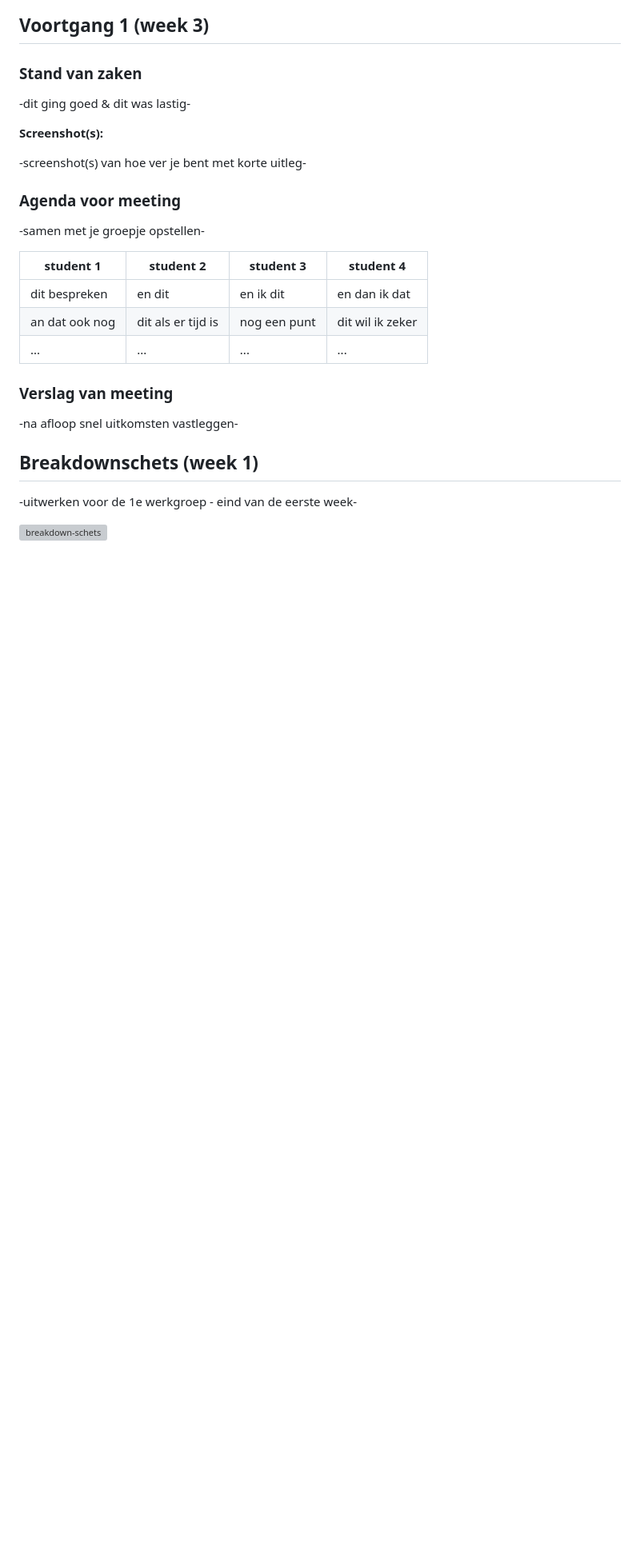
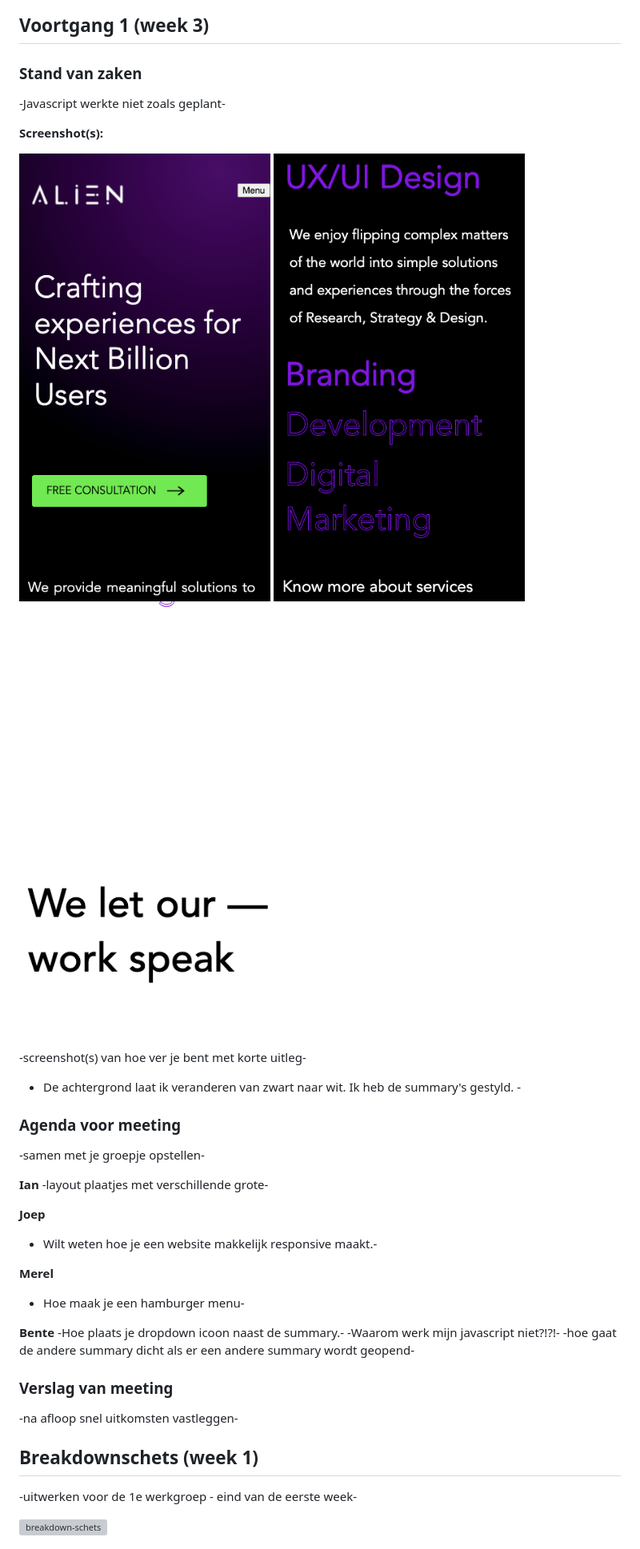
Before and after one commit to benteroelofsen/frontend, a Markdown page: readme.md, the part around the change. Shown at 80% size. GitHub-like rendering; pictures changed too: images/derde.png (added), images/eerste.png (added), images/tweede.png (added); blank space fills up the shorter version; grey boxes are pictures that could not be loaded.

```diff
--- a/readme.md
+++ b/readme.md
@@ -38,21 +38,36 @@ Markdown cheat cheet: [Hulp bij het schrijven van Markdown](https://github.com/a
 
 ### Stand van zaken
 
--dit ging goed & dit was lastig-
+-Javascript werkte niet zoals geplant-
 
 **Screenshot(s):**
 
+<img src="images/eerste.png" alt="">
+<img src="images/tweede.png" alt="">
+<img src="images/derde.png" alt="">
+
+
+
 -screenshot(s) van hoe ver je bent met korte uitleg-
+- De achtergrond laat ik veranderen van zwart naar wit. Ik heb de summary's gestyld. -
 
 ### Agenda voor meeting
 
 -samen met je groepje opstellen-
 
-| student 1      | student 2          | student 3    | student 4        |
-| ---            | ---                | ---          | ---              |
-| dit bespreken  | en dit             | en ik dit    | en dan ik dat    |
-| an dat ook nog | dit als er tijd is | nog een punt | dit wil ik zeker |
-| ...            | ...                | ...          | ...              |
+**Ian**
+-layout plaatjes met verschillende grote-
+
+**Joep**
+- Wilt weten hoe je een website makkelijk responsive maakt.-
+
+**Merel**
+- Hoe maak je een hamburger menu-
+
+**Bente**
+-Hoe plaats je dropdown icoon naast de summary.-
+-Waarom werk mijn javascript niet?!?!-
+-hoe gaat de andere summary dicht als er een andere summary wordt geopend-
 
 ### Verslag van meeting
 
```
Also changed, not shown: 2 other files.
